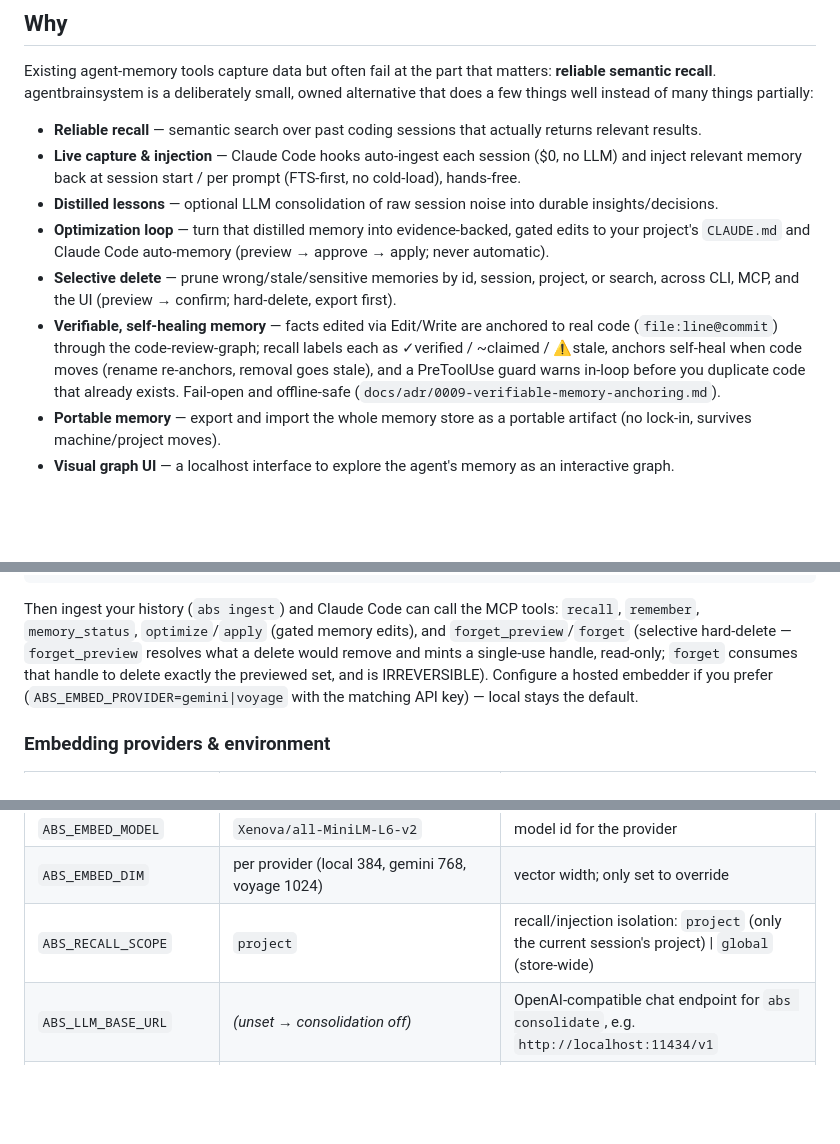
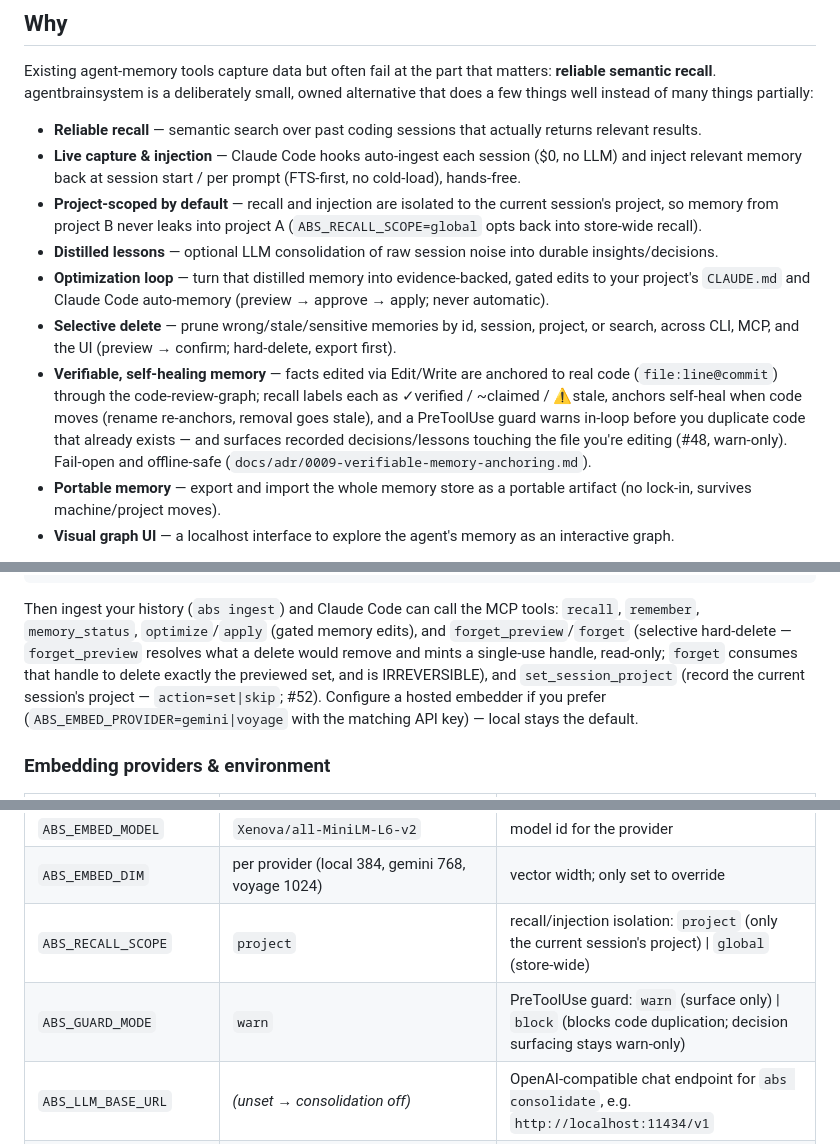
Before and after one commit to victorbjuliani/agentbrainsystem, a Markdown page: README.md, 3 parts joined by grey strips. GitHub-like rendering; blank space fills up the shorter version.

Commit message:
docs: sync README + discovery handoff with merged session→project work
- README: project-scoped recall (#47), decision surfacing (#48),
  set_session_project MCP tool (#52), ABS_GUARD_MODE env, ADR 0010 in index
- mark session→project discovery handoff as completed (#53-#61)

```diff
--- a/README.md
+++ b/README.md
@@ -10,10 +10,11 @@ Existing agent-memory tools capture data but often fail at the part that matters
 
 - **Reliable recall** — semantic search over past coding sessions that actually returns relevant results.
 - **Live capture & injection** — Claude Code hooks auto-ingest each session ($0, no LLM) and inject relevant memory back at session start / per prompt (FTS-first, no cold-load), hands-free.
+- **Project-scoped by default** — recall and injection are isolated to the current session's project, so memory from project B never leaks into project A (`ABS_RECALL_SCOPE=global` opts back into store-wide recall).
 - **Distilled lessons** — optional LLM consolidation of raw session noise into durable insights/decisions.
 - **Optimization loop** — turn that distilled memory into evidence-backed, gated edits to your project's `CLAUDE.md` and Claude Code auto-memory (preview → approve → apply; never automatic).
 - **Selective delete** — prune wrong/stale/sensitive memories by id, session, project, or search, across CLI, MCP, and the UI (preview → confirm; hard-delete, export first).
-- **Verifiable, self-healing memory** — facts edited via Edit/Write are anchored to real code (`file:line@commit`) through the code-review-graph; recall labels each as ✓verified / ~claimed / ⚠stale, anchors self-heal when code moves (rename re-anchors, removal goes stale), and a PreToolUse guard warns in-loop before you duplicate code that already exists. Fail-open and offline-safe (`docs/adr/0009-verifiable-memory-anchoring.md`).
+- **Verifiable, self-healing memory** — facts edited via Edit/Write are anchored to real code (`file:line@commit`) through the code-review-graph; recall labels each as ✓verified / ~claimed / ⚠stale, anchors self-heal when code moves (rename re-anchors, removal goes stale), and a PreToolUse guard warns in-loop before you duplicate code that already exists — and surfaces recorded decisions/lessons touching the file you're editing (#48, warn-only). Fail-open and offline-safe (`docs/adr/0009-verifiable-memory-anchoring.md`).
 - **Portable memory** — export and import the whole memory store as a portable artifact (no lock-in, survives machine/project moves).
 - **Visual graph UI** — a localhost interface to explore the agent's memory as an interactive graph.
 
@@ -146,7 +147,8 @@ Then ingest your history (`abs ingest`) and Claude Code can call the MCP tools:
 `recall`, `remember`, `memory_status`, `optimize`/`apply` (gated memory edits), and
 `forget_preview`/`forget` (selective hard-delete — `forget_preview` resolves what a
 delete would remove and mints a single-use handle, read-only; `forget` consumes that
-handle to delete exactly the previewed set, and is IRREVERSIBLE). Configure a hosted
+handle to delete exactly the previewed set, and is IRREVERSIBLE), and `set_session_project`
+(record the current session's project — `action=set|skip`; #52). Configure a hosted
 embedder if you prefer (`ABS_EMBED_PROVIDER=gemini|voyage` with the matching API key) —
 local stays the default.
 
@@ -159,6 +161,7 @@ local stays the default.
 | `ABS_EMBED_MODEL` | `Xenova/all-MiniLM-L6-v2` | model id for the provider |
 | `ABS_EMBED_DIM` | per provider (local 384, gemini 768, voyage 1024) | vector width; only set to override |
 | `ABS_RECALL_SCOPE` | `project` | recall/injection isolation: `project` (only the current session's project) \| `global` (store-wide) |
+| `ABS_GUARD_MODE` | `warn` | PreToolUse guard: `warn` (surface only) \| `block` (blocks code duplication; decision surfacing stays warn-only) |
 | `ABS_LLM_BASE_URL` | _(unset → consolidation off)_ | OpenAI-compatible chat endpoint for `abs consolidate`, e.g. `http://localhost:11434/v1` |
 | `ABS_LLM_MODEL` | _(required when base set)_ | chat model id, e.g. `llama3.1` |
 | `ABS_LLM_API_KEY` | _(optional)_ | bearer token for hosted endpoints; local backends need none |
```
Also changed, not shown: other parts of README.md (+1 -0 lines).
